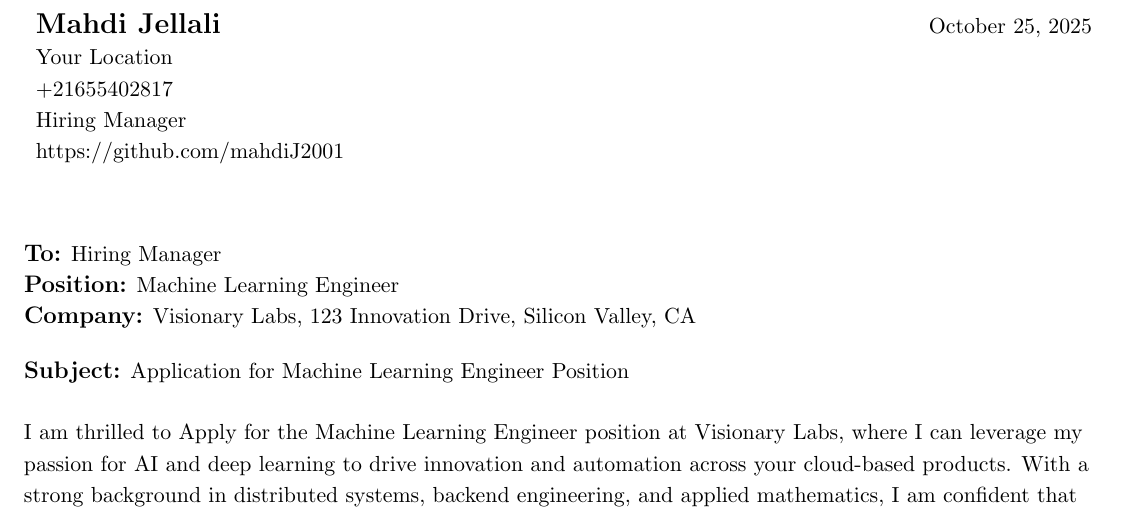
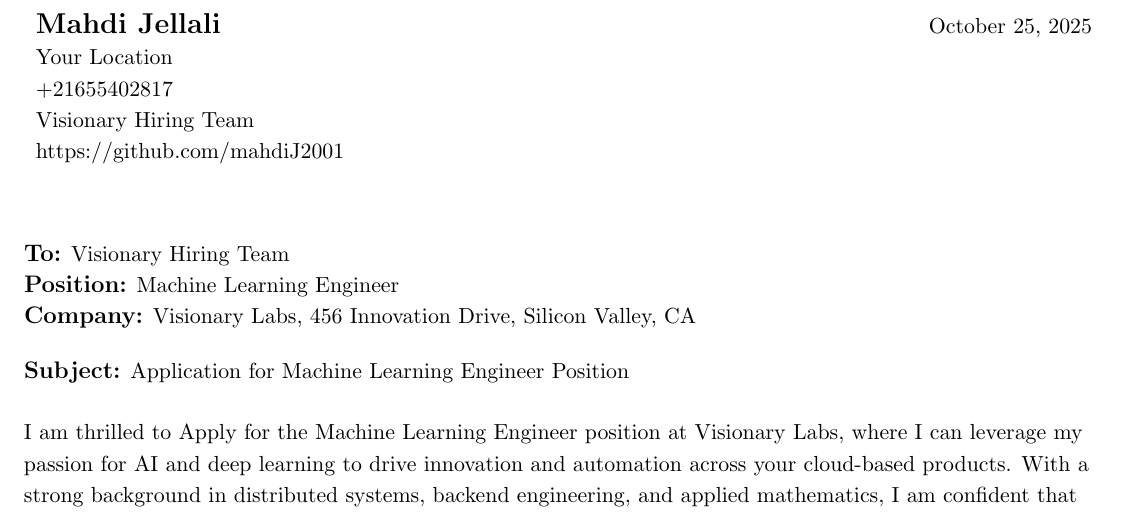
Before and after one commit to mahdiJ2001/OnlineLatexCompile, a LaTeX document (output.tex): part of the page, cut so that both start at the same text. Compiled offline with pdfLaTeX.

Commit message:
Update LaTeX content with new AI-generated cover letter - 2025-10-25T13:26:19.352Z

```diff
--- a/output.tex
+++ b/output.tex
@@ -65,15 +65,15 @@
     \letterHeading
     {Mahdi Jellali}
     {Your Location}
-    {+21655402817 \\ \href{mailto:Hiring Manager}{Hiring Manager}}
+    {+21655402817 \\ \href{mailto:Visionary Hiring Team}{Visionary Hiring Team}}
     {https://github.com/mahdiJ2001}
     {October 25, 2025}
 
 %-----------RECIPIENT-----------
     \letterRecipient
-    {Hiring Manager}
+    {Visionary Hiring Team}
     {Machine Learning Engineer}
-    {Visionary Labs, 123 Innovation Drive, Silicon Valley, CA}
+    {Visionary Labs, 456 Innovation Drive, Silicon Valley, CA}
 
 %-----------SUBJECT-----------
     \letterSubject{Application for Machine Learning Engineer Position}
```
